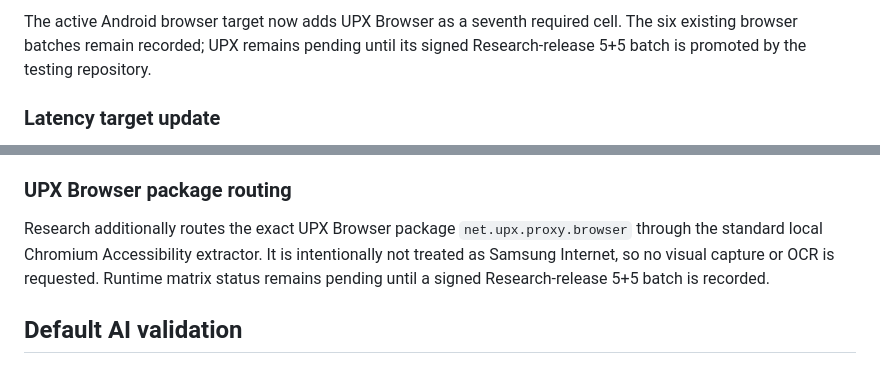
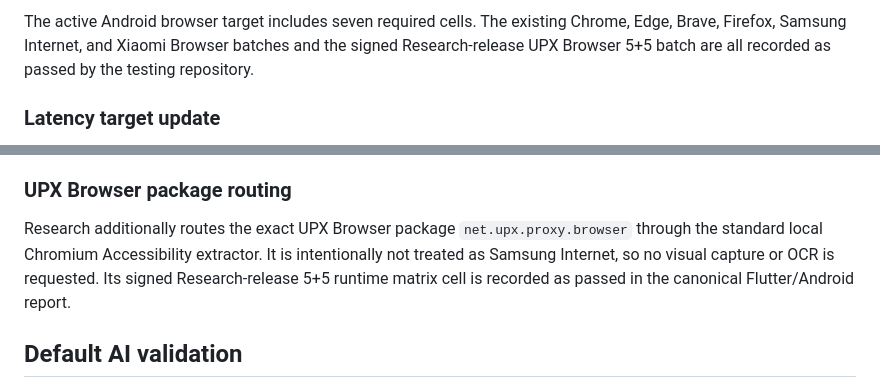
Before and after one commit to Gamblock-AI/Gamblock-AI-Apps, a Markdown page: docs/ai/README.md, 2 parts joined by grey strips. Rendered like a GitHub page.

```diff
--- a/docs/ai/README.md
+++ b/docs/ai/README.md
@@ -39,8 +39,8 @@ the device; the backend receives aggregate events only.
 
-The active Android browser target now adds UPX Browser as a seventh required
-cell. The six existing browser batches remain recorded; UPX remains pending
-until its signed Research-release 5+5 batch is promoted by the testing
-repository.
+The active Android browser target includes seven required cells. The existing
+Chrome, Edge, Brave, Firefox, Samsung Internet, and Xiaomi Browser batches and
+the signed Research-release UPX Browser 5+5 batch are all recorded as passed
+by the testing repository.
 
 ### Latency target update
 
@@ -129,8 +129,8 @@ Research-release batch with intervention and allow outcomes respectively.
 Research additionally routes the exact UPX Browser package
 `net.upx.proxy.browser` through the standard local Chromium Accessibility
 extractor. It is intentionally not treated as Samsung Internet, so no visual
-capture or OCR is requested. Runtime matrix status remains pending until a
-signed Research-release 5+5 batch is recorded.
+capture or OCR is requested. Its signed Research-release 5+5 runtime matrix
+cell is recorded as passed in the canonical Flutter/Android report.
 
 ## Default AI validation
 
```
Also changed, not shown: other parts of docs/ai/README.md (+1 -1 lines), README.md (+7 -5 lines).
